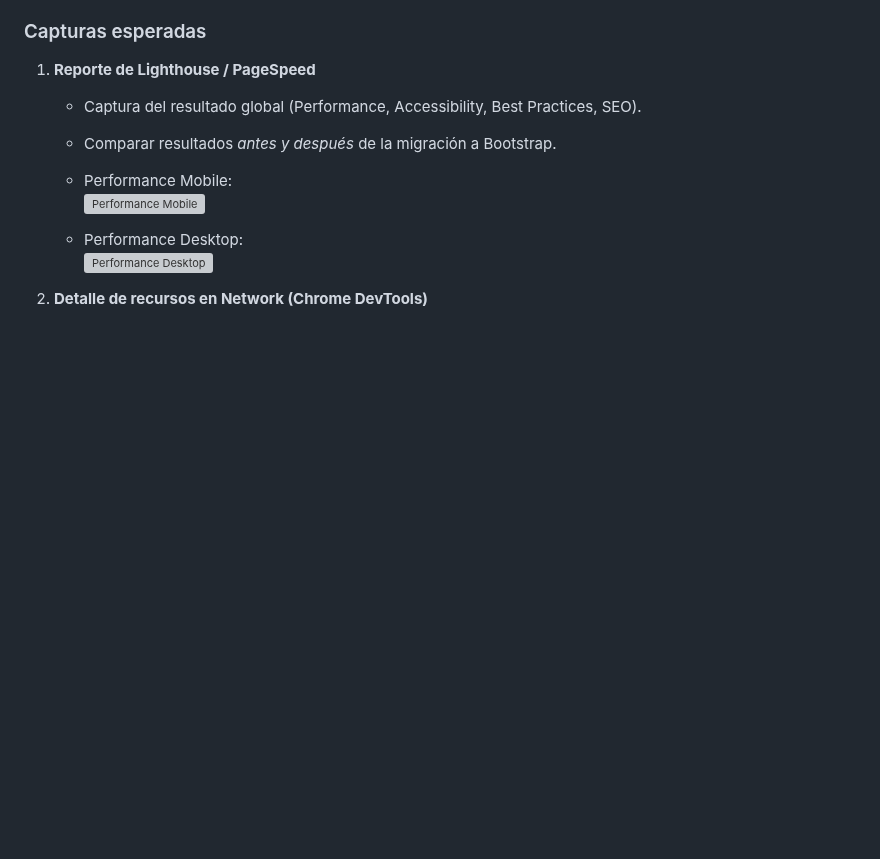
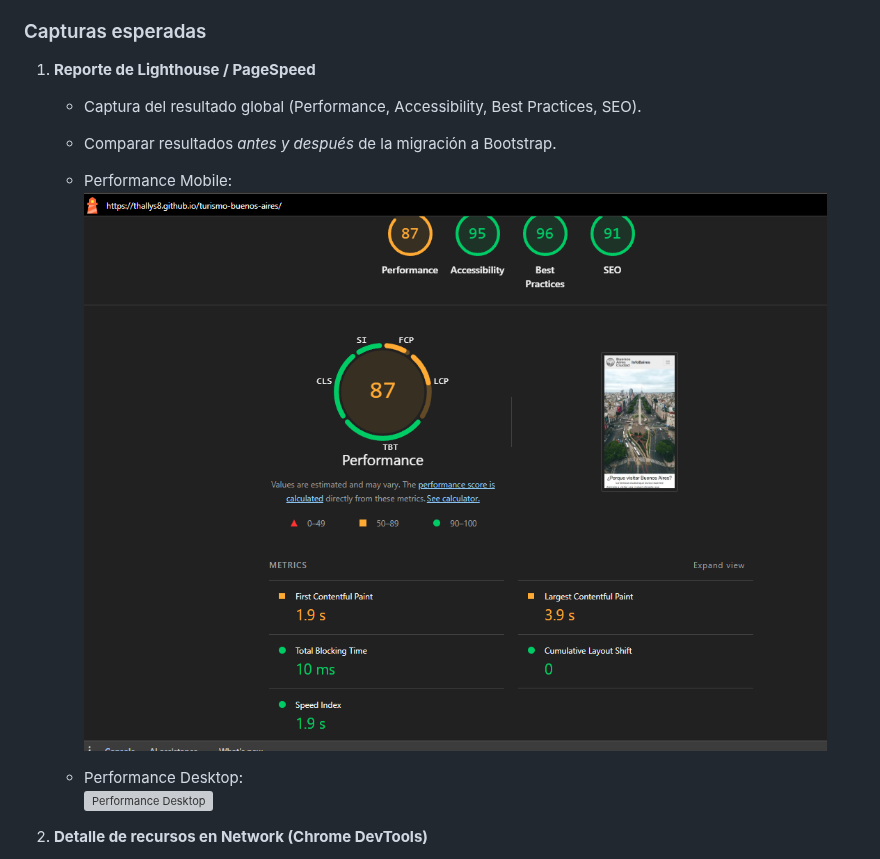
Before and after one commit to Thallys8/turismo-buenos-aires, a Markdown page: docs/03-testing/test-case-6.md, the part around the change. Rendered like a GitHub page; blank space fills up the shorter version; grey boxes are pictures that could not be loaded.

Commit message:
Replace mobile performance screenshot
Updated mobile performance screenshot after Bootstrap migration.

```diff
--- a/docs/03-testing/test-case-6.md
+++ b/docs/03-testing/test-case-6.md
@@ -114,7 +114,7 @@ Verificar la adaptabilidad responsive en dispositivos móviles, tablets y deskto
    - Comparar resultados *antes y después* de la migración a Bootstrap.
 
    - Performance Mobile:
-     ![Performance Mobile](../screenshots/t6-mobile-performance.png)
+     ![Performance Mobile](../screenshots/t6-mobile-performance-2.png)
 
    - Performance Desktop:
    ![Performance Desktop](../screenshots/t6-desktop-performance.png)
```
